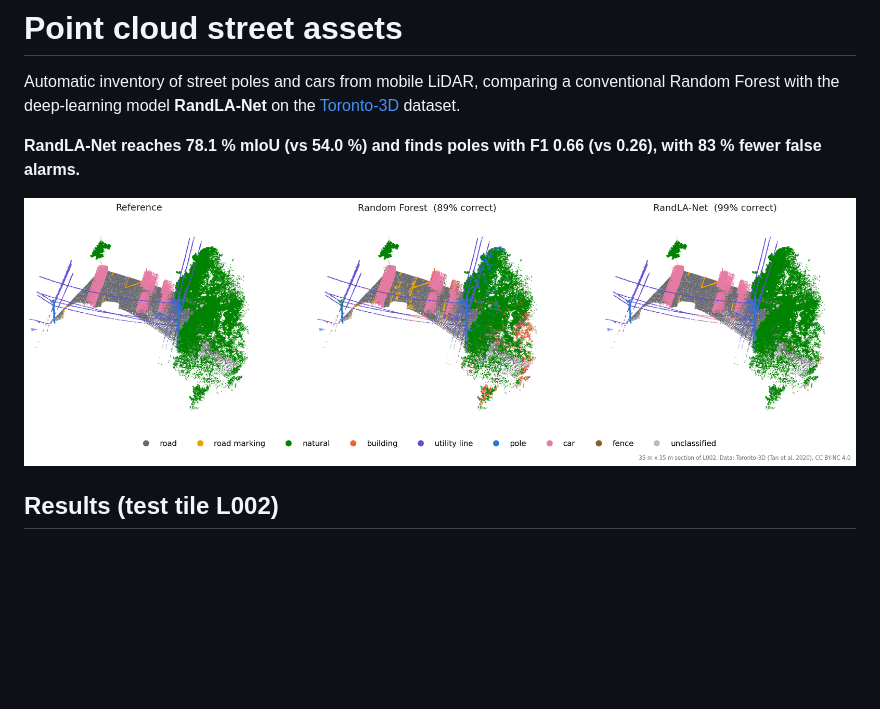
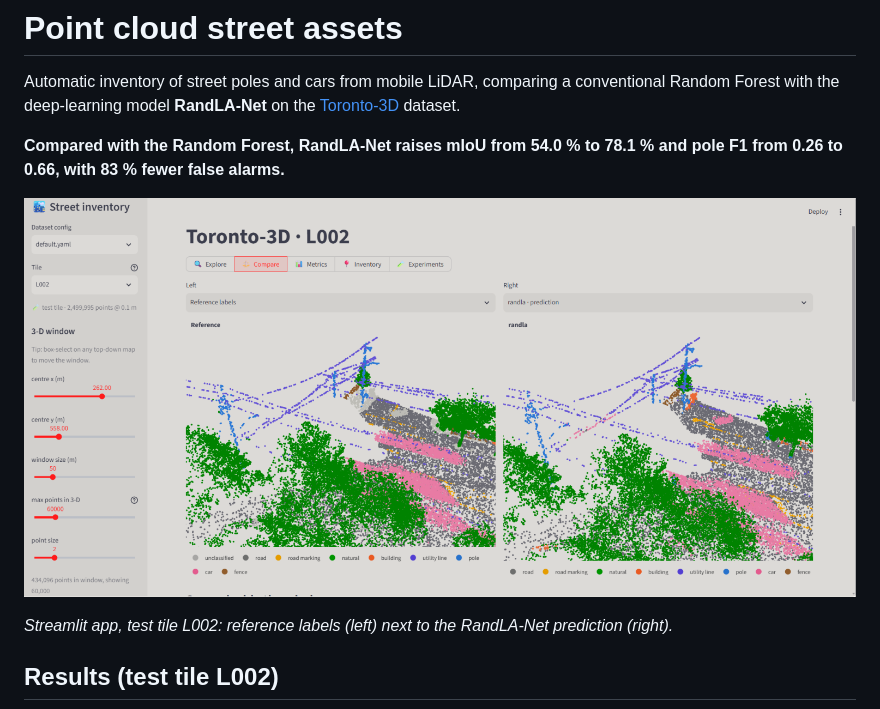
Before and after one commit to m-jam20/pointcloud-street-assets, a Markdown page: README.md, the part around the change. GitHub-like rendering; pictures changed too: reports/figures/scene_comparison.png; blank space fills up the shorter version.

Commit message:
docs: replace scene figure with app compare view and clarify headline

```diff
--- a/README.md
+++ b/README.md
@@ -3,9 +3,11 @@
 Automatic inventory of street poles and cars from mobile LiDAR, comparing a conventional
 Random Forest with the deep-learning model **RandLA-Net** on the [Toronto-3D](https://github.com/WeikaiTan/Toronto-3D) dataset.
 
-**RandLA-Net reaches 78.1 % mIoU (vs 54.0 %) and finds poles with F1 0.66 (vs 0.26), with 83 % fewer false alarms.**
+**Compared with the Random Forest, RandLA-Net raises mIoU from 54.0 % to 78.1 % and pole F1 from 0.26 to 0.66, with 83 % fewer false alarms.**
 
-![Reference vs Random Forest vs RandLA-Net](reports/figures/scene_comparison.png)
+![Reference labels vs RandLA-Net prediction in the Streamlit app](reports/figures/scene_comparison.png)
+
+*Streamlit app, test tile L002: reference labels (left) next to the RandLA-Net prediction (right).*
 
 ## Results (test tile L002)
 
```
